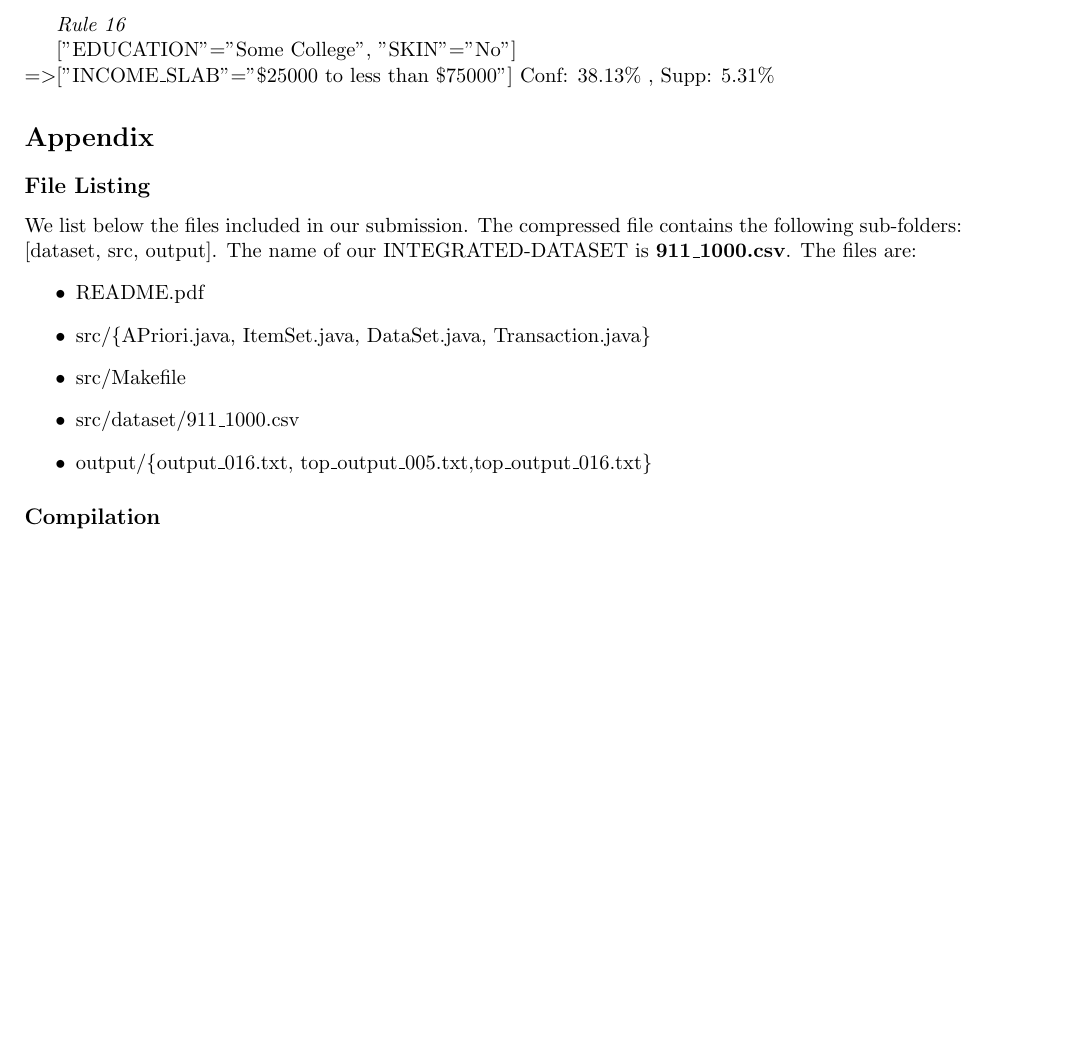
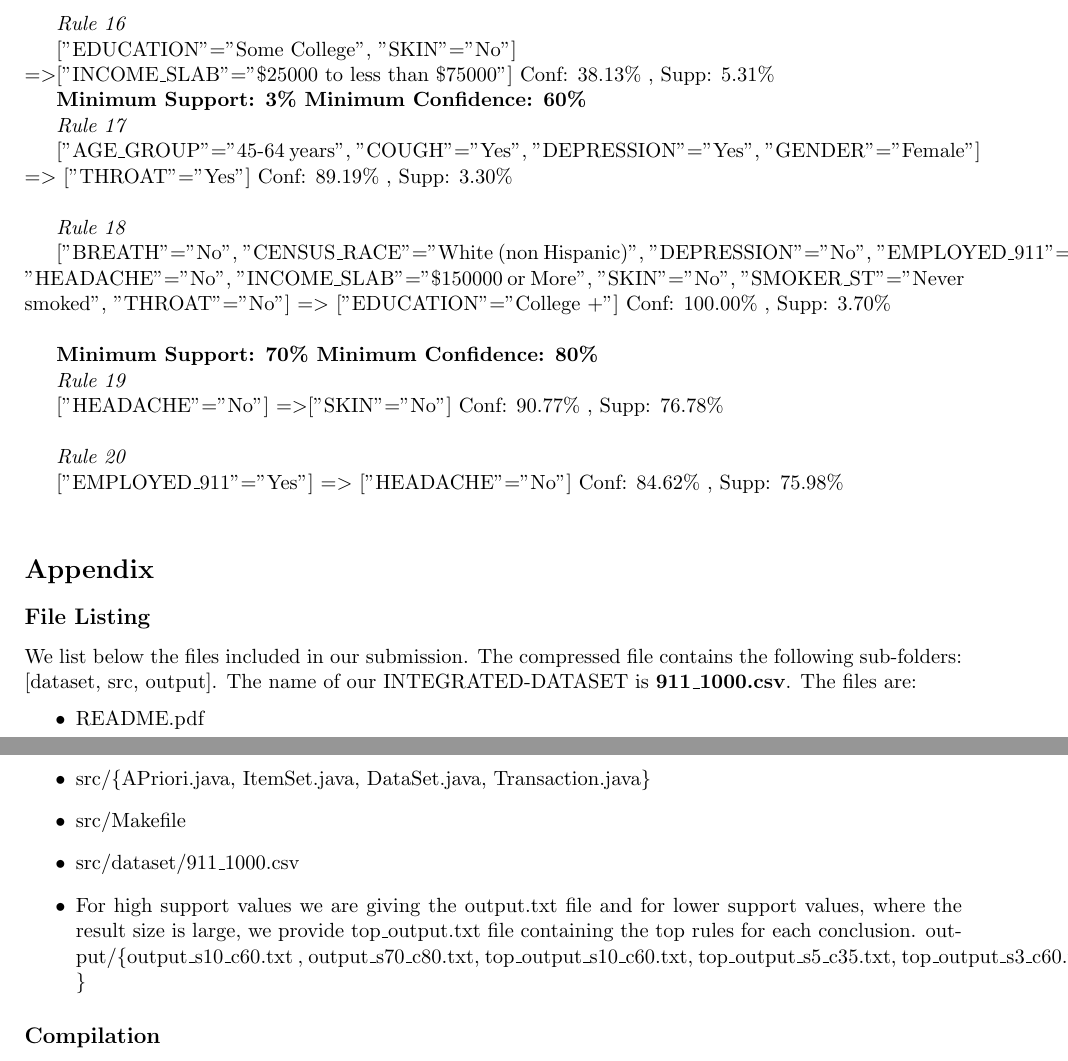
Before and after one commit to EvaS/APriori, a LaTeX document (README.tex): part of page 6 of 6 before the commit and two parts of pages 6 and 7 of 7 after it, the two joined at a grey line, cut so that both start at the same text, the shorter picture padded with empty space. Compiled offline with pdfLaTeX.

Commit message:
README last version

```diff
--- a/README.tex
+++ b/README.tex
@@ -4,7 +4,7 @@
 \usepackage{graphicx}
 \usepackage{tabularx}
 
-\title{Project 2 \\ Advanced Database Systems \\}
+\title{Project 3 \\ Advanced Database Systems \\}
 
 \author{
 Amandeep Singh\\as3947@columbia.edu
@@ -292,6 +302,29 @@ We observe that middle-aged participants that suffer from shortness of breath is
 ["EDUCATION"="Some College", "SKIN"="No"]\\
 $=>$["INCOME\_SLAB"="\$25000 to less than \$75000"] Conf: 38.13\% , Supp: 5.31\%
 
+\textbf{Minimum Support: 3\% Minimum Confidence: 60\%}
+
+\textit{Rule 17}
+
+["AGE\_GROUP"="45-64 years", "COUGH"="Yes", "DEPRESSION"="Yes", "GENDER"="Female"] \\
+$=>$ ["THROAT"="Yes"] Conf: 89.19\% , Supp: 3.30\%  \\
+
+\textit{Rule 18}
+
+["BREATH"="No", "CENSUS\_RACE"="White (non Hispanic)", "DEPRESSION"="No", "EMPLOYED\_911"="Yes", "HEADACHE"="No",
+ "INCOME\_SLAB"="\$150000 or More", "SKIN"="No", "SMOKER\_ST"="Never smoked", "THROAT"="No"]
+ $=>$ ["EDUCATION"="College +"] Conf: 100.00\% , Supp: 3.70\%  \\
+
+\textbf{Minimum Support: 70\% Minimum Confidence: 80\%}
+
+\textit{Rule 19}
+
+["HEADACHE"="No"] $=>$["SKIN"="No"] Conf: 90.77\% , Supp: 76.78\% \\
+
+\textit{Rule 20}
+
+["EMPLOYED\_911"="Yes"] $=>$ ["HEADACHE"="No"] Conf: 84.62\% , Supp: 75.98\%   \\
+
 \section* {Appendix}
 
 \subsection* {File Listing}
@@ -304,7 +337,9 @@ The files are:
 \item src/\{APriori.java, ItemSet.java, DataSet.java, Transaction.java\}
 \item src/Makefile
 \item src/dataset/911\_1000.csv
-\item output/\{output\_016.txt, top\_output\_005.txt,top\_output\_016.txt\}
+\item  For high support values we are giving the output.txt file and for lower support values, where the result size is large, we provide top\_output.txt file containing the
+top rules for each conclusion.
+output/\{output\_s10\_c60.txt , output\_s70\_c80.txt,  top\_output\_s10\_c60.txt,  top\_output\_s5\_c35.txt,  top\_output\_s3\_c60.txt \}
 \end{itemize}
 
 \subsection* {Compilation}
```
Also changed, not shown: README.pdf, README.tex (54 more changed lines).
